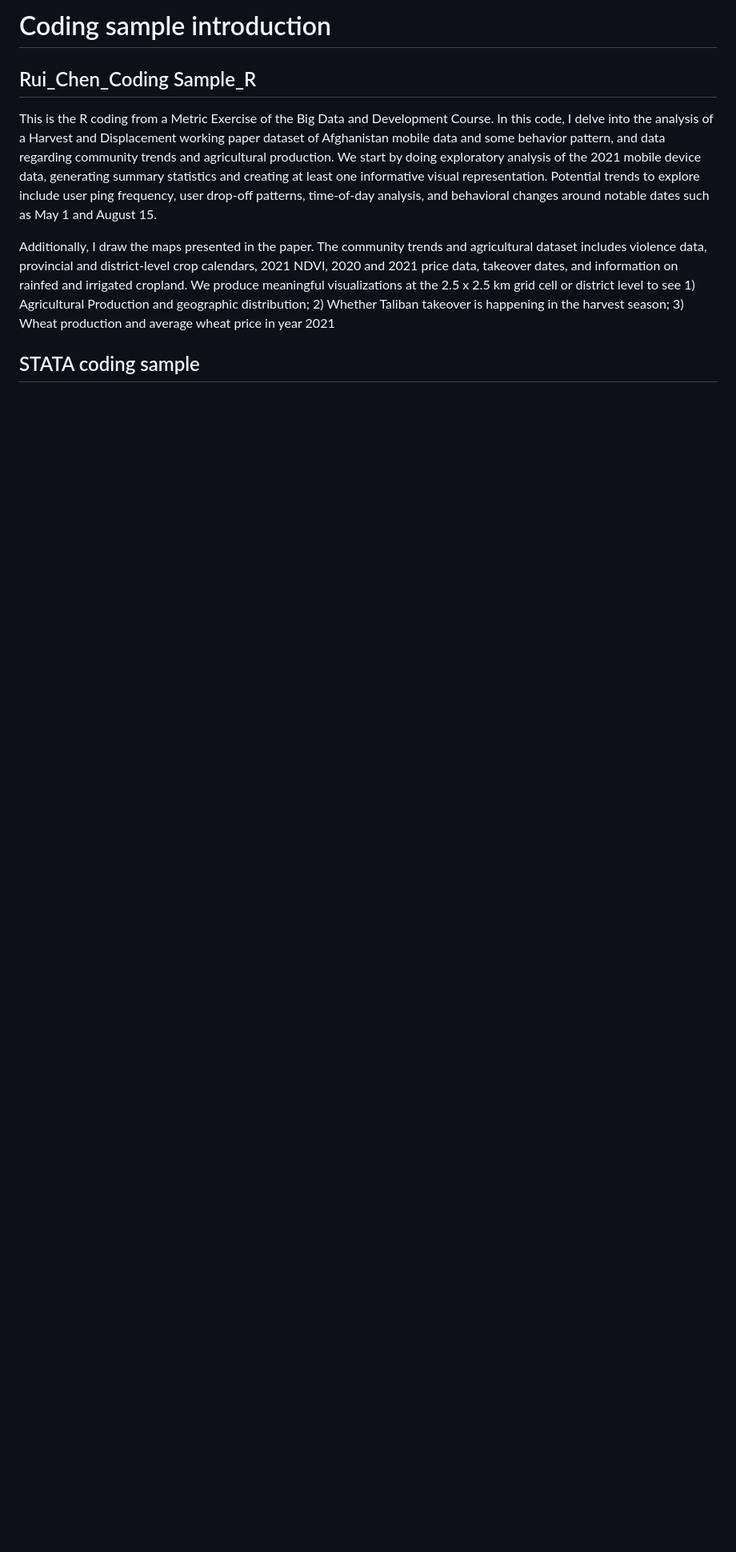
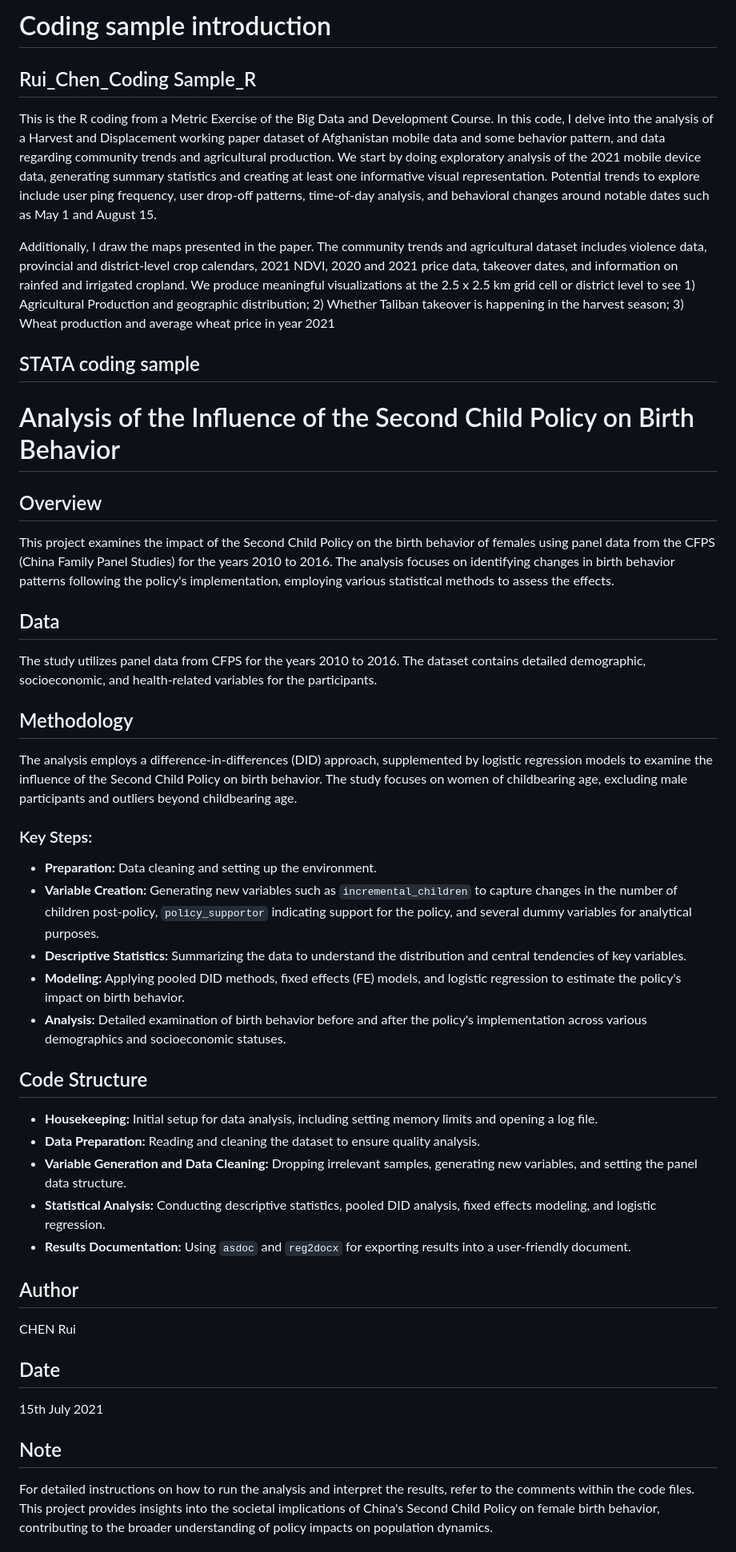
Before and after one commit to ChrisChen0327/coding_sample, a Markdown page: README.md, the part around the change printed below. Shown: that part at 80% size. Drawn GitHub-style; blank space fills up the shorter version.

```diff
--- a/README.md
+++ b/README.md
@@ -5,5 +5,45 @@ This is the R coding from a Metric Exercise of the Big Data and Development Cour
 Additionally, I draw the maps presented in the paper. The community trends and agricultural dataset includes violence data, provincial and district-level crop calendars, 2021 NDVI, 2020 and 2021 price data, takeover dates, and information on rainfed and irrigated cropland. We produce meaningful visualizations at the 2.5 x 2.5 km grid cell or district level to see 1) Agricultural Production and geographic distribution; 2) Whether Taliban takeover is happening in the harvest season; 3) Wheat production and average wheat price in year 2021
 
 ## STATA coding sample
+# Analysis of the Influence of the Second Child Policy on Birth Behavior
+
+## Overview
+
+This project examines the impact of the Second Child Policy on the birth behavior of females using panel data from the CFPS (China Family Panel Studies) for the years 2010 to 2016. The analysis focuses on identifying changes in birth behavior patterns following the policy's implementation, employing various statistical methods to assess the effects.
+
+## Data
+
+The study utilizes panel data from CFPS for the years 2010 to 2016. The dataset contains detailed demographic, socioeconomic, and health-related variables for the participants.
+
+## Methodology
+
+The analysis employs a difference-in-differences (DID) approach, supplemented by logistic regression models to examine the influence of the Second Child Policy on birth behavior. The study focuses on women of childbearing age, excluding male participants and outliers beyond childbearing age.
+
+### Key Steps:
+- **Preparation:** Data cleaning and setting up the environment.
+- **Variable Creation:** Generating new variables such as `incremental_children` to capture changes in the number of children post-policy, `policy_supportor` indicating support for the policy, and several dummy variables for analytical purposes.
+- **Descriptive Statistics:** Summarizing the data to understand the distribution and central tendencies of key variables.
+- **Modeling:** Applying pooled DID methods, fixed effects (FE) models, and logistic regression to estimate the policy's impact on birth behavior.
+- **Analysis:** Detailed examination of birth behavior before and after the policy's implementation across various demographics and socioeconomic statuses.
+
+## Code Structure
+
+- **Housekeeping:** Initial setup for data analysis, including setting memory limits and opening a log file.
+- **Data Preparation:** Reading and cleaning the dataset to ensure quality analysis.
+- **Variable Generation and Data Cleaning:** Dropping irrelevant samples, generating new variables, and setting the panel data structure.
+- **Statistical Analysis:** Conducting descriptive statistics, pooled DID analysis, fixed effects modeling, and logistic regression.
+- **Results Documentation:** Using `asdoc` and `reg2docx` for exporting results into a user-friendly document.
+
+## Author
+
+CHEN Rui
+
+## Date
+
+15th July 2021
+
+## Note
+
+For detailed instructions on how to run the analysis and interpret the results, refer to the comments within the code files. This project provides insights into the societal implications of China's Second Child Policy on female birth behavior, contributing to the broader understanding of policy impacts on population dynamics.
 
 
```
Also changed, not shown: other parts of README.md (+3 -2 lines).
